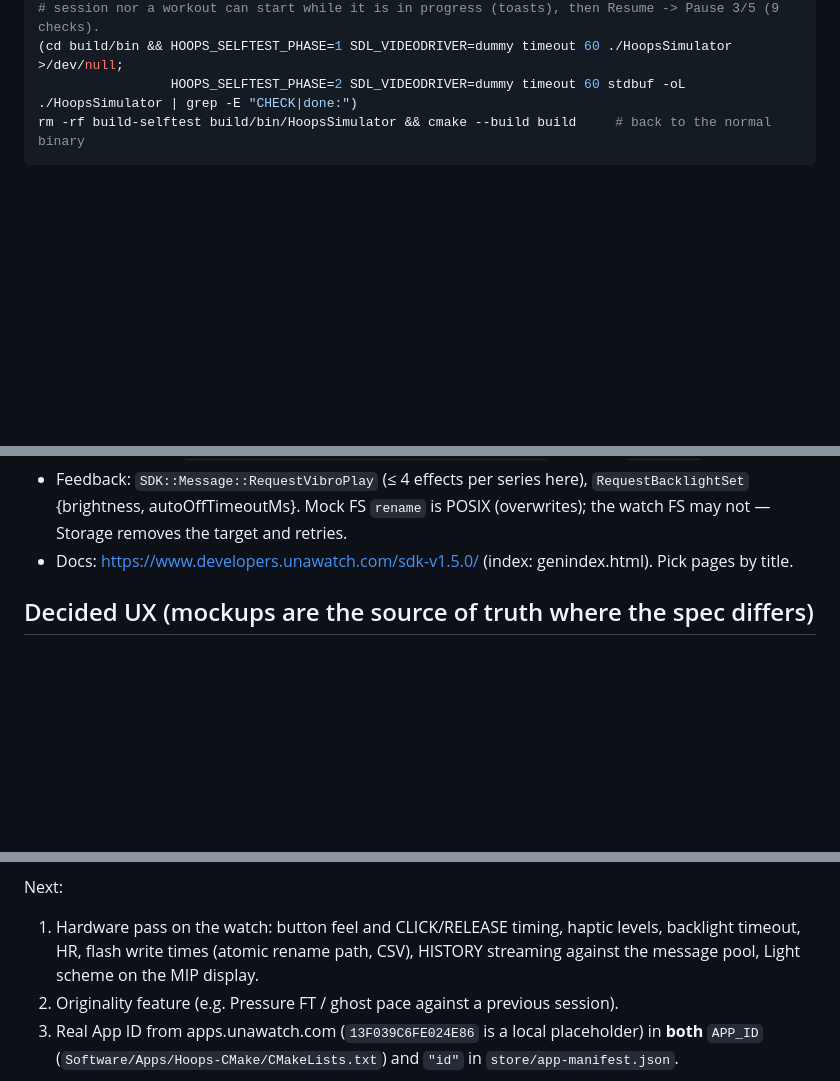
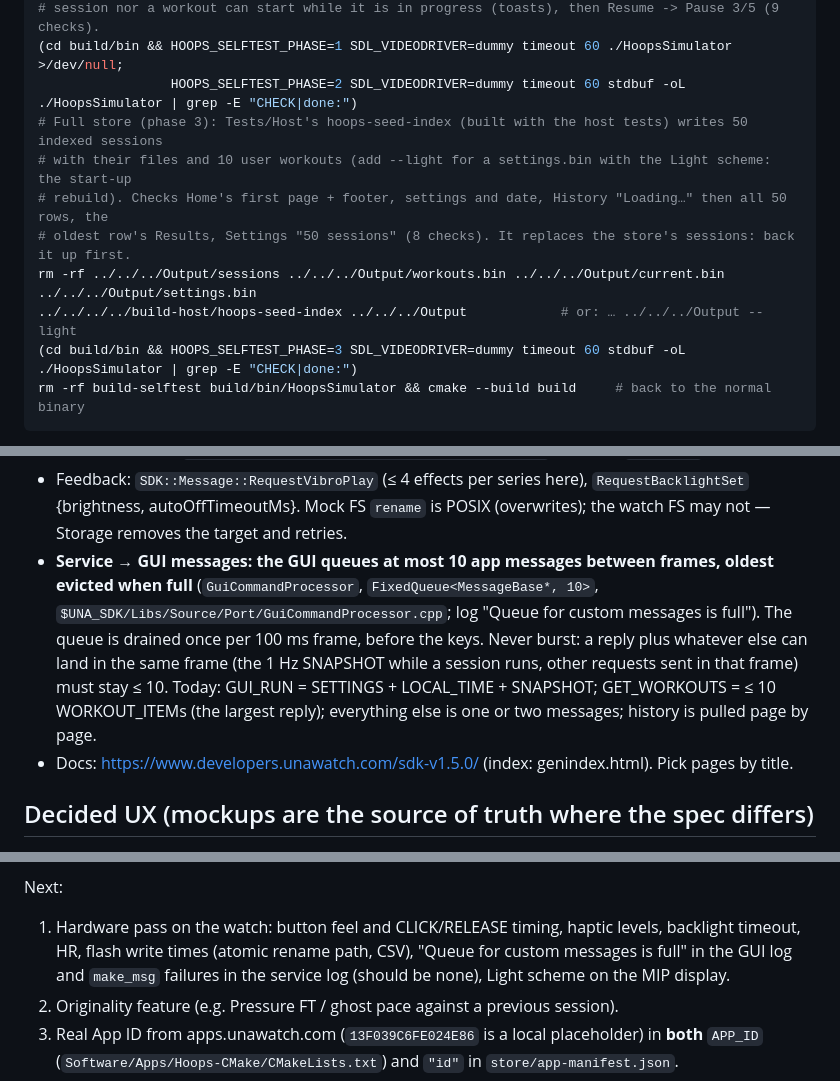
Before and after one commit to the-Hull/hoops, a Markdown page: CLAUDE.md, 3 parts joined by grey strips. Drawn GitHub-style; blank space fills up the shorter version.

````diff
--- a/CLAUDE.md
+++ b/CLAUDE.md
@@ -129,6 +138,13 @@ SHOTS=$(realpath ../../../..)/shots && mkdir -p $SHOTS     # shots/ is git-ignor
 # session nor a workout can start while it is in progress (toasts), then Resume -> Pause 3/5 (9 checks).
 (cd build/bin && HOOPS_SELFTEST_PHASE=1 SDL_VIDEODRIVER=dummy timeout 60 ./HoopsSimulator >/dev/null;
                  HOOPS_SELFTEST_PHASE=2 SDL_VIDEODRIVER=dummy timeout 60 stdbuf -oL ./HoopsSimulator | grep -E "CHECK|done:")
+# Full store (phase 3): Tests/Host's hoops-seed-index (built with the host tests) writes 50 indexed sessions
+# with their files and 10 user workouts (add --light for a settings.bin with the Light scheme: the start-up
+# rebuild). Checks Home's first page + footer, settings and date, History "Loading…" then all 50 rows, the
+# oldest row's Results, Settings "50 sessions" (8 checks). It replaces the store's sessions: back it up first.
+rm -rf ../../../Output/sessions ../../../Output/workouts.bin ../../../Output/current.bin ../../../Output/settings.bin
+../../../../build-host/hoops-seed-index ../../../Output            # or: … ../../../Output --light
+(cd build/bin && HOOPS_SELFTEST_PHASE=3 SDL_VIDEODRIVER=dummy timeout 60 stdbuf -oL ./HoopsSimulator | grep -E "CHECK|done:")
 rm -rf build-selftest build/bin/HoopsSimulator && cmake --build build     # back to the normal binary
 ```
 
@@ -179,6 +195,12 @@ and `--check`, zips) → upload `dist/Hoops-<ver>.zip` → Version → Upload Ne
 - Feedback: `SDK::Message::RequestVibroPlay` (≤ 4 effects per series here), `RequestBacklightSet`
   {brightness, autoOffTimeoutMs}. Mock FS `rename` is POSIX (overwrites); the watch FS may not — Storage
   removes the target and retries.
+- **Service → GUI messages: the GUI queues at most 10 app messages between frames, oldest evicted when full**
+  (`GuiCommandProcessor`, `FixedQueue<MessageBase*, 10>`, `$UNA_SDK/Libs/Source/Port/GuiCommandProcessor.cpp`;
+  log "Queue for custom messages is full"). The queue is drained once per 100 ms frame, before the keys. Never
+  burst: a reply plus whatever else can land in the same frame (the 1 Hz SNAPSHOT while a session runs, other
+  requests sent in that frame) must stay ≤ 10. Today: GUI_RUN = SETTINGS + LOCAL_TIME + SNAPSHOT; GET_WORKOUTS =
+  ≤ 10 WORKOUT_ITEMs (the largest reply); everything else is one or two messages; history is pulled page by page.
 - Docs: https://www.developers.unawatch.com/sdk-v1.5.0/ (index: genindex.html). Pick pages by title.
 
 ## Decided UX (mockups are the source of truth where the spec differs)
@@ -315,7 +346,8 @@ Known limitations / next:
 
 Next:
 1. Hardware pass on the watch: button feel and CLICK/RELEASE timing, haptic levels, backlight timeout, HR,
-   flash write times (atomic rename path, CSV), HISTORY streaming against the message pool, Light scheme on the
+   flash write times (atomic rename path, CSV), "Queue for custom messages is full" in the GUI log and
+   `make_msg` failures in the service log (should be none), Light scheme on the
    MIP display.
 2. Originality feature (e.g. Pressure FT / ghost pace against a previous session).
 3. Real App ID from apps.unawatch.com (`13F039C6FE024E86` is a local placeholder) in **both**
````
Also changed, not shown: other parts of CLAUDE.md (+31 -13 lines).
